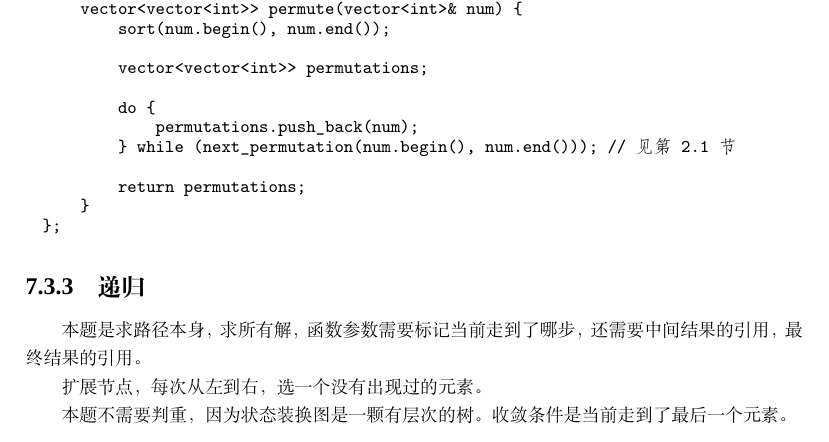
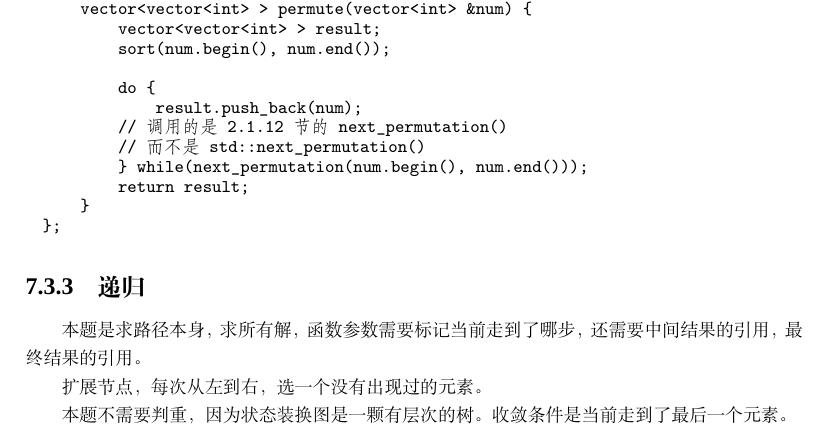
Before and after one commit to soulmachine/leetcode, a LaTeX thesis (C++/leetcode-cpp.tex, which reads C++/chapBruteforce.tex): part of page 149 of 247, cut at the place of the change. Compiled offline with XeLaTeX; a missing font is replaced by an installed copy or a similar font.

Commit message:
Added some comments to next_permutation()

```diff
--- a/C++/chapBruteforce.tex
+++ b/C++/chapBruteforce.tex
@@ -439,16 +439,16 @@ public:
 // 时间复杂度O(n!)，空间复杂度O(1)
 class Solution {
 public:
-    vector<vector<int>> permute(vector<int>& num) {
+    vector<vector<int> > permute(vector<int> &num) {
+        vector<vector<int> > result;
         sort(num.begin(), num.end());
 
-        vector<vector<int>> permutations;
-
         do {
-            permutations.push_back(num);
-        } while (next_permutation(num.begin(), num.end())); // 见第2.1节
-
-        return permutations;
+            result.push_back(num);
+        // 调用的是 2.1.12 节的 next_permutation()
+        // 而不是 std::next_permutation()
+        } while(next_permutation(num.begin(), num.end()));
+        return result;
     }
 };
 \end{Code}
```
Also changed, not shown: C++/leetcode-cpp.pdf.
